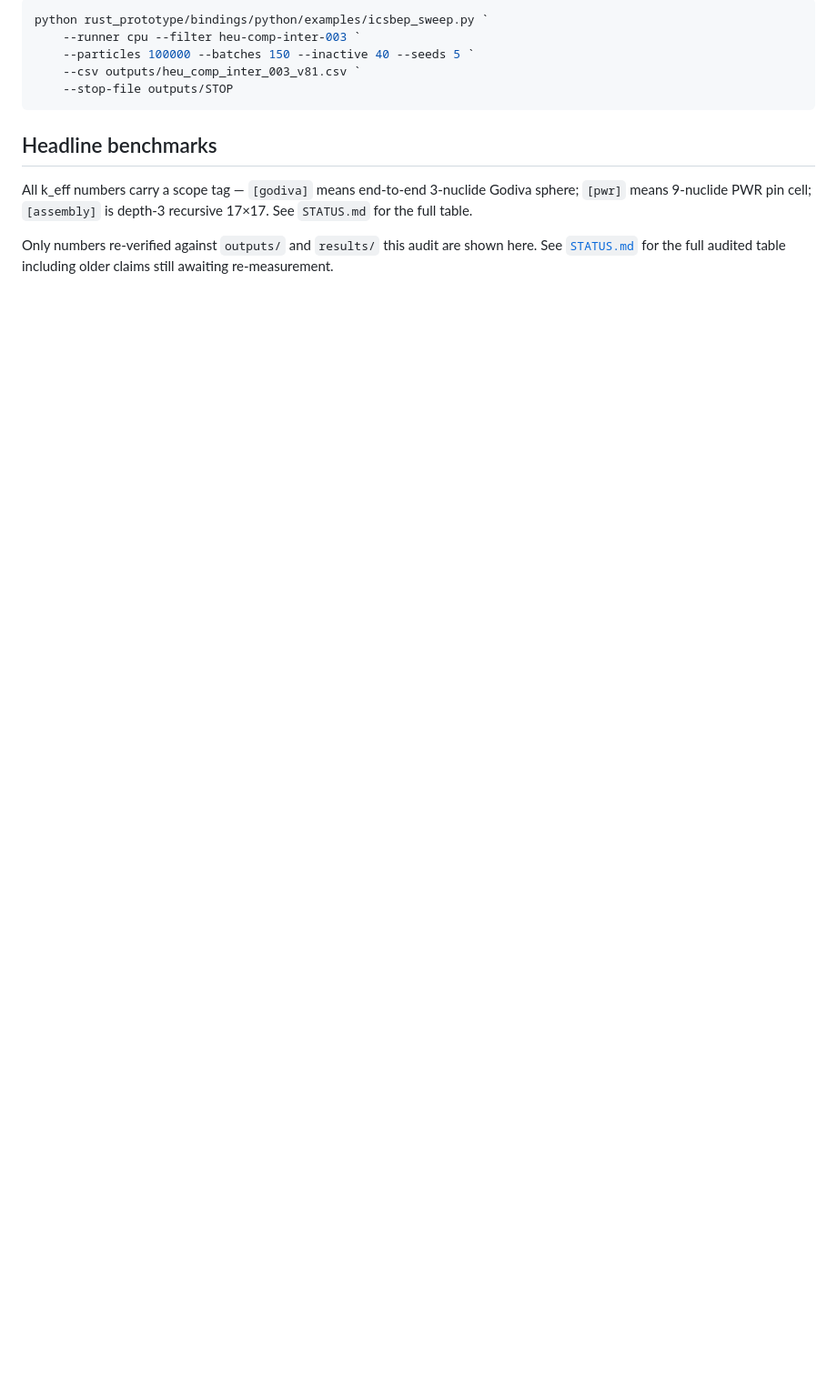
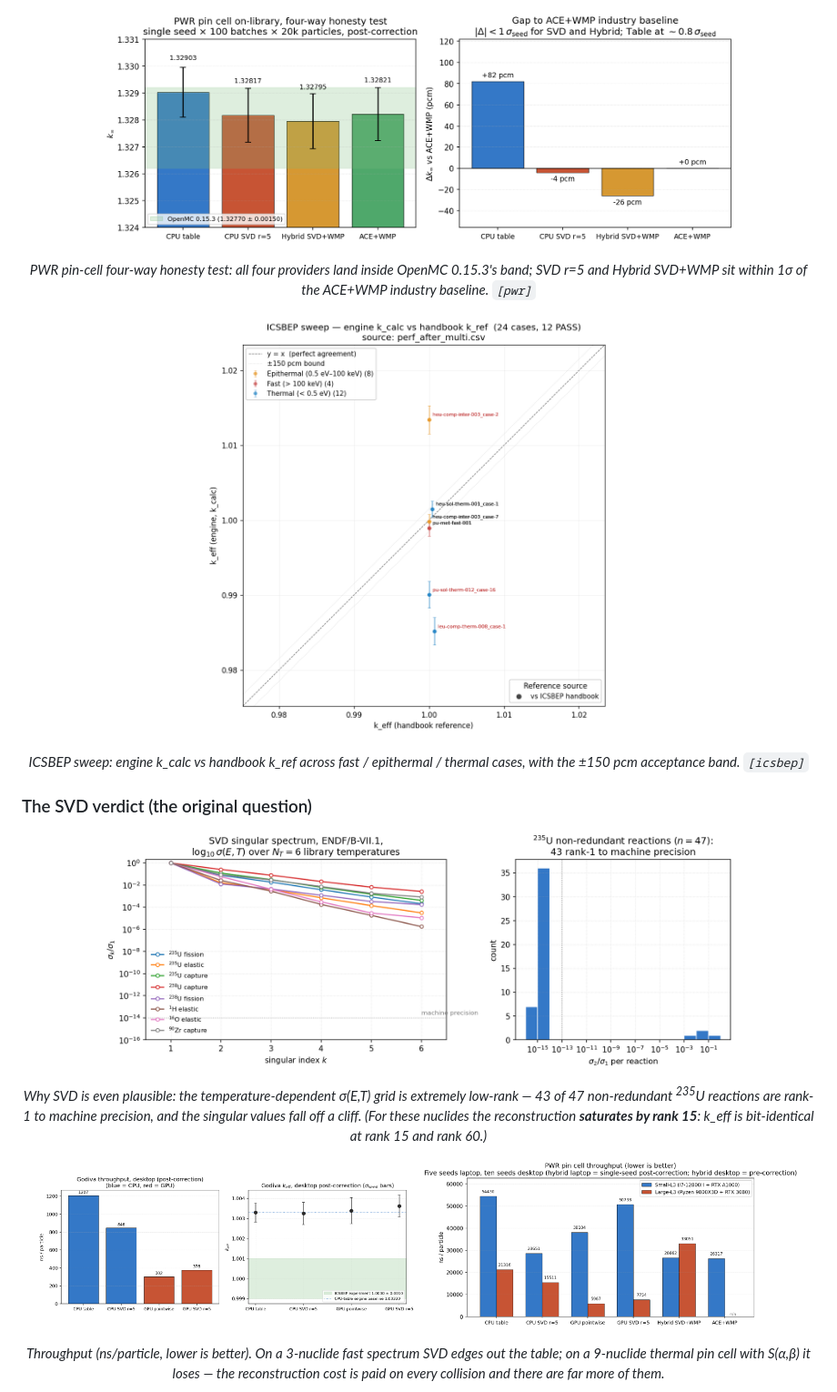
Before and after one commit to sorcerer86pt/open_rust_mc, a Markdown page: README.md, the part around one of its changes. Shown at 91% size. Rendered like a GitHub page; pictures changed too: docs/images/bench_icsbep_kcalc.png (added), docs/images/bench_pwr_four_way.png (added), docs/images/bench_svd_spectrum.png (added); blank space fills up the shorter version.

````diff
--- a/README.md
+++ b/README.md
@@ -113,19 +181,42 @@ the JSON's `recommended_settings`):
 
-```powershell
-python rust_prototype/bindings/python/examples/icsbep_sweep.py `
-    --runner cpu --filter heu-comp-inter-003 `
-    --particles 100000 --batches 150 --inactive 40 --seeds 5 `
-    --csv outputs/heu_comp_inter_003_v81.csv `
-    --stop-file outputs/STOP
-```
+<p align="center">
+  <img src="docs/images/bench_pwr_four_way.png" width="80%" alt="PWR pin cell four-way k-infinity vs OpenMC">
+</p>
+<p align="center"><em>
+  PWR pin-cell four-way honesty test: all four providers land inside
+  OpenMC 0.15.3's band; SVD r=5 and Hybrid SVD+WMP sit within 1σ of the
+  ACE+WMP industry baseline. <code>[pwr]</code>
+</em></p>
 
-## Headline benchmarks
+<p align="center">
+  <img src="docs/images/bench_icsbep_kcalc.png" width="60%" alt="ICSBEP k_calc vs handbook reference">
+</p>
+<p align="center"><em>
+  ICSBEP sweep: engine k_calc vs handbook k_ref across fast / epithermal
+  / thermal cases, with the ±150 pcm acceptance band. <code>[icsbep]</code>
+</em></p>
 
-All k_eff numbers carry a scope tag — `[godiva]` means end-to-end
-3-nuclide Godiva sphere; `[pwr]` means 9-nuclide PWR pin cell;
-`[assembly]` is depth-3 recursive 17×17. See `STATUS.md` for the
-full table.
+### The SVD verdict (the original question)
 
-Only numbers re-verified against `outputs/` and `results/` this
-audit are shown here. See [`STATUS.md`](STATUS.md) for the full
-audited table including older claims still awaiting re-measurement.
+<p align="center">
+  <img src="docs/images/bench_svd_spectrum.png" width="80%" alt="SVD singular spectrum and per-reaction rank">
+</p>
+<p align="center"><em>
+  Why SVD is even plausible: the temperature-dependent σ(E,T) grid is
+  extremely low-rank — 43 of 47 non-redundant <sup>235</sup>U reactions
+  are rank-1 to machine precision, and the singular values fall off a
+  cliff. (For these nuclides the reconstruction <strong>saturates by
+  rank 15</strong>: k_eff is bit-identical at rank 15 and rank 60.)
+</em></p>
+
+<p align="center">
+  <img src="docs/images/bench_throughput_godiva.png" width="48%" alt="Godiva throughput CPU vs GPU">
+  <img src="docs/images/bench_throughput_pwr.png" width="48%" alt="PWR throughput across providers">
+</p>
+<p align="center"><em>
+  Throughput (ns/particle, lower is better). On a 3-nuclide fast
+  spectrum SVD edges out the table; on a 9-nuclide thermal pin cell with
+  S(α,β) it loses — the reconstruction cost is paid on every collision
+  and there are far more of them.
+</em></p>
+
````
Also changed, not shown: other parts of README.md (+248 -226 lines), docs/images/bench_memory.png (added).
